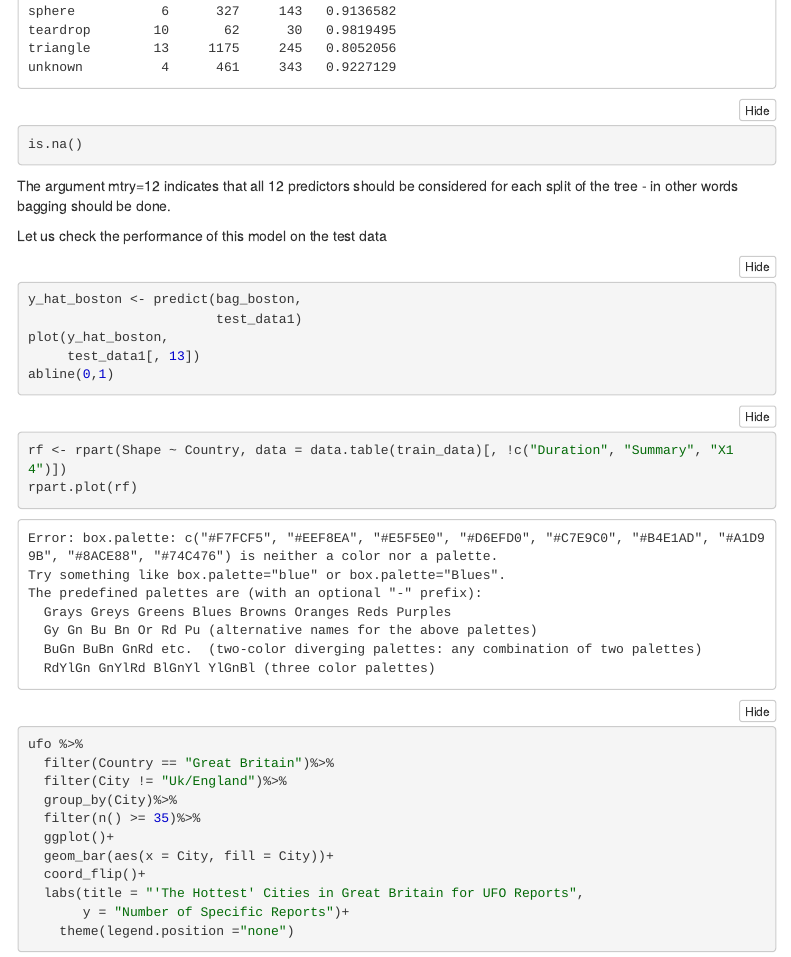
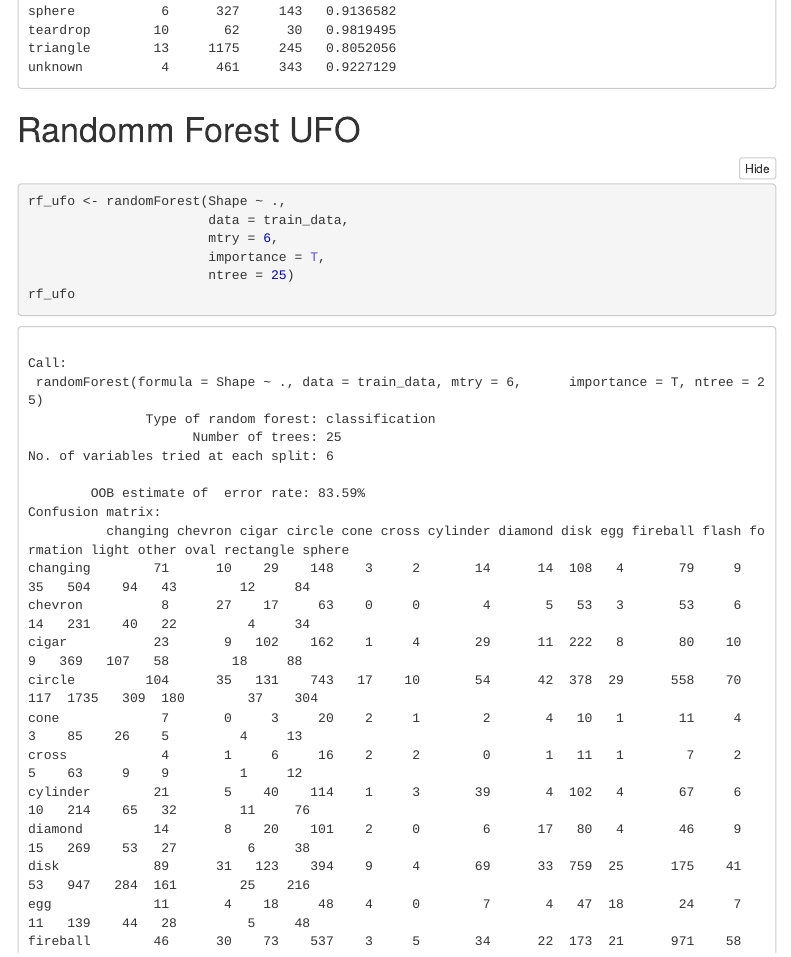
Before and after one commit to LoganMil/STA3241-UFOFinalProject, an R Markdown document (UFO Data/UFO_Final Project.Rmd): the page in a window 1100 px wide, from 15300 px down. The pictures show the output file UFO Data/UFO_Final Project.nb.html that the author committed with the source, opened offline; menus at the side of the page are left out; long lines of code are wrapped.

Commit message:
random forests

````diff
--- a/UFO Data/UFO_Final Project.Rmd
+++ b/UFO Data/UFO_Final Project.Rmd
@@ -399,17 +399,14 @@ bag_ufo <- randomForest(Shape ~ .,
 bag_ufo
 ```
 
+# Randomm Forest UFO
 ```{r}
-is.na()
+rf_ufo <- randomForest(Shape ~ .,
+                       data = train_data,
+                       mtry = 6,
+                       importance = T,
+                       ntree = 25)
+rf_ufo
 ```
 
-
-The argument mtry=12 indicates that all 12 predictors should be considered for each split of the tree - in other words bagging should be done.
-
-Let us check the performance of this model on the test data
-
 ```{r}
-y_hat_boston <- predict(bag_boston,
-                        test_data1)
-plot(y_hat_boston,
-     test_data1[, 13])
@@ -420,8 +423,8 @@ abline(0,1)
 
 ```{r}
-rf <- rpart(Shape ~ Country, data = data.table(train_data)[, !c("Duration", "Summary", "X14")])
-rpart.plot(rf)
+varImpPlot(rf_ufo)
 ```
+
 
 
 
````
Also changed, not shown: UFO Data/UFO_Final Project.nb.html, UFO Data/UFO_Final Project.Rmd (8 more changed lines).
